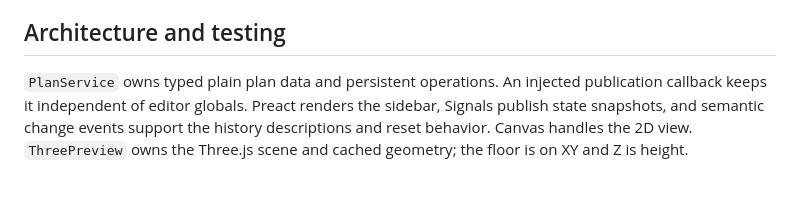
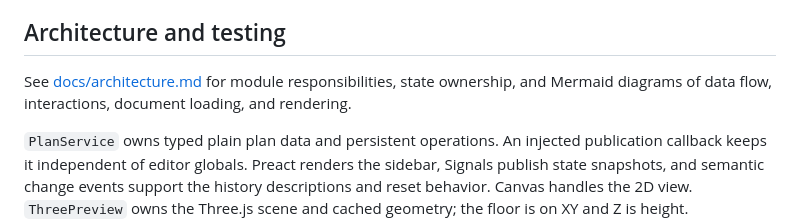
Before and after one commit to Antibrumm/tiling-editor, a Markdown page: README.md, the part around the change. Rendered like a GitHub page; blank space fills up the shorter version.

Commit message:
add architecture doc

```diff
--- a/README.md
+++ b/README.md
@@ -68,6 +68,8 @@ Edit these source files directly. The earlier Python migration/patch scripts are
 
 ## Architecture and testing
 
+See [docs/architecture.md](docs/architecture.md) for module responsibilities, state ownership, and Mermaid diagrams of data flow, interactions, document loading, and rendering.
+
 `PlanService` owns typed plain plan data and persistent operations. An injected publication callback keeps it independent of editor globals. Preact renders the sidebar, Signals publish state snapshots, and semantic change events support the history descriptions and reset behavior. Canvas handles the 2D view. `ThreePreview` owns the Three.js scene and cached geometry; the floor is on XY and Z is height. Coordinates in plan files use millimeters; Three.js coordinates use meters.
 
 Model tests load the actual TypeScript modules through an in-memory esbuild bundle. UI tests instrument the TypeScript entry point, bundle it with those modules, and run it in jsdom. They use real Three.js geometry, materials, and orbit controls with a mocked WebGL renderer. The build test serves production assets with Vite preview and checks startup and template loading in jsdom. Run it separately with `npm run test:build` after building. The tests verify behavior and geometry but do not validate GPU output; use a real browser to visually review the preview, texture lighting, and pointer interactions.
```
Also changed, not shown: docs/architecture.md (added, +292 -0 lines).
